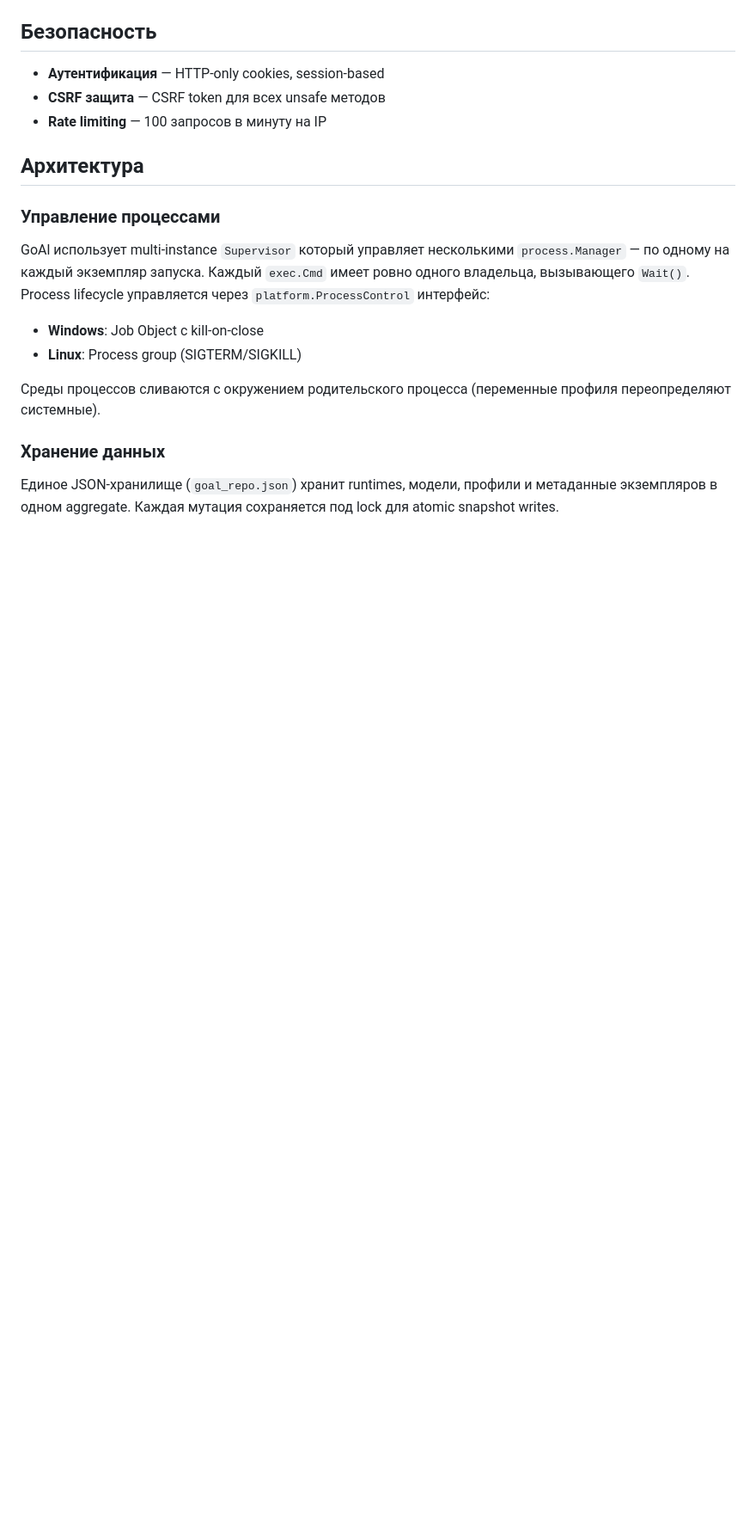
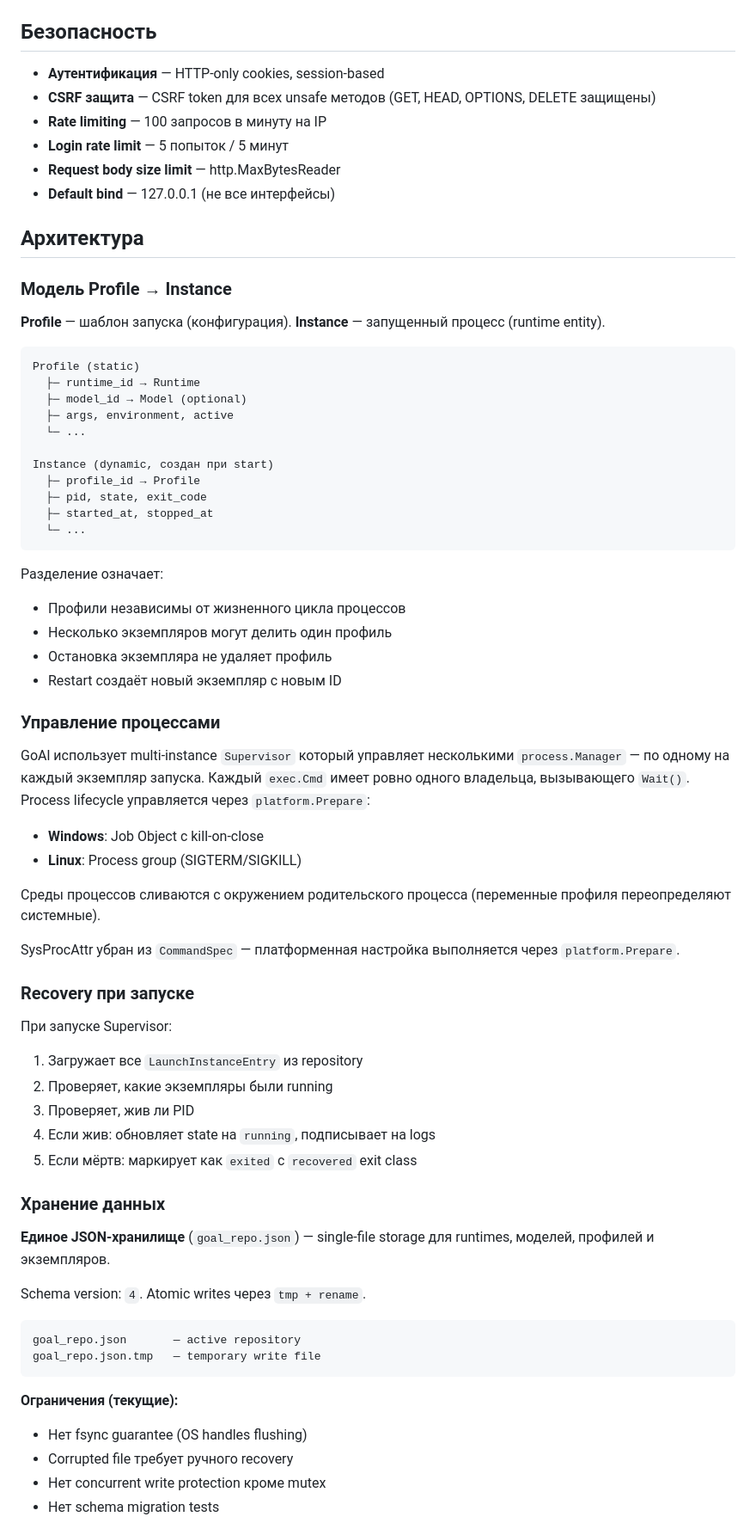
Before and after one commit to dsdred/goal-starter, a Markdown page: README_RU.md, the part around one of its changes. Shown at 86% size. GitHub-like rendering; blank space fills up the shorter version.

Commit message:
docs: sync README_RU.md with README.md (security, architecture, instance model)

````diff
--- a/README_RU.md
+++ b/README_RU.md
@@ -197,20 +206,73 @@ GoAl автоматически мигрирует конфигурацию пр
 ## Безопасность
 
 - **Аутентификация** — HTTP-only cookies, session-based
-- **CSRF защита** — CSRF token для всех unsafe методов
+- **CSRF защита** — CSRF token для всех unsafe методов (GET, HEAD, OPTIONS, DELETE защищены)
 - **Rate limiting** — 100 запросов в минуту на IP
+- **Login rate limit** — 5 попыток / 5 минут
+- **Request body size limit** — http.MaxBytesReader
+- **Default bind** — 127.0.0.1 (не все интерфейсы)
 
 ## Архитектура
 
+### Модель Profile → Instance
+
+**Profile** — шаблон запуска (конфигурация).
+**Instance** — запущенный процесс (runtime entity).
+
+```
+Profile (static)
+  ├─ runtime_id → Runtime
+  ├─ model_id → Model (optional)
+  ├─ args, environment, active
+  └─ ...
+
+Instance (dynamic, создан при start)
+  ├─ profile_id → Profile
+  ├─ pid, state, exit_code
+  ├─ started_at, stopped_at
+  └─ ...
+```
+
+Разделение означает:
+- Профили независимы от жизненного цикла процессов
+- Несколько экземпляров могут делить один профиль
+- Остановка экземпляра не удаляет профиль
+- Restart создаёт новый экземпляр с новым ID
+
 ### Управление процессами
 
-GoAl использует multi-instance `Supervisor` который управляет несколькими `process.Manager` — по одному на каждый экземпляр запуска. Каждый `exec.Cmd` имеет ровно одного владельца, вызывающего `Wait()`. Process lifecycle управляется через `platform.ProcessControl` интерфейс:
+GoAl использует multi-instance `Supervisor` который управляет несколькими `process.Manager` — по одному на каждый экземпляр запуска. Каждый `exec.Cmd` имеет ровно одного владельца, вызывающего `Wait()`. Process lifecycle управляется через `platform.Prepare`:
 
 - **Windows**: Job Object с kill-on-close
 - **Linux**: Process group (SIGTERM/SIGKILL)
 
 Среды процессов сливаются с окружением родительского процесса (переменные профиля переопределяют системные).
 
+SysProcAttr убран из `CommandSpec` — платформенная настройка выполняется через `platform.Prepare`.
+
+### Recovery при запуске
+
+При запуске Supervisor:
+1. Загружает все `LaunchInstanceEntry` из repository
+2. Проверяет, какие экземпляры были running
+3. Проверяет, жив ли PID
+4. Если жив: обновляет state на `running`, подписывает на logs
+5. Если мёртв: маркирует как `exited` с `recovered` exit class
+
 ### Хранение данных
 
-Единое JSON-хранилище (`goal_repo.json`) хранит runtimes, модели, профили и метаданные экземпляров в одном aggregate. Каждая мутация сохраняется под lock для atomic snapshot writes.
+**Единое JSON-хранилище** (`goal_repo.json`) — single-file storage для runtimes, моделей, профилей и экземпляров.
+
+Schema version: `4`. Atomic writes через `tmp + rename`.
+
+```
+goal_repo.json       — active repository
+goal_repo.json.tmp   — temporary write file
+```
+
+**Ограничения (текущие):**
+- Нет fsync guarantee (OS handles flushing)
+- Corrupted file требует ручного recovery
+- Нет concurrent write protection кроме mutex
+- Нет schema migration tests
+
````
Also changed, not shown: other parts of README_RU.md (+17 -3 lines).
